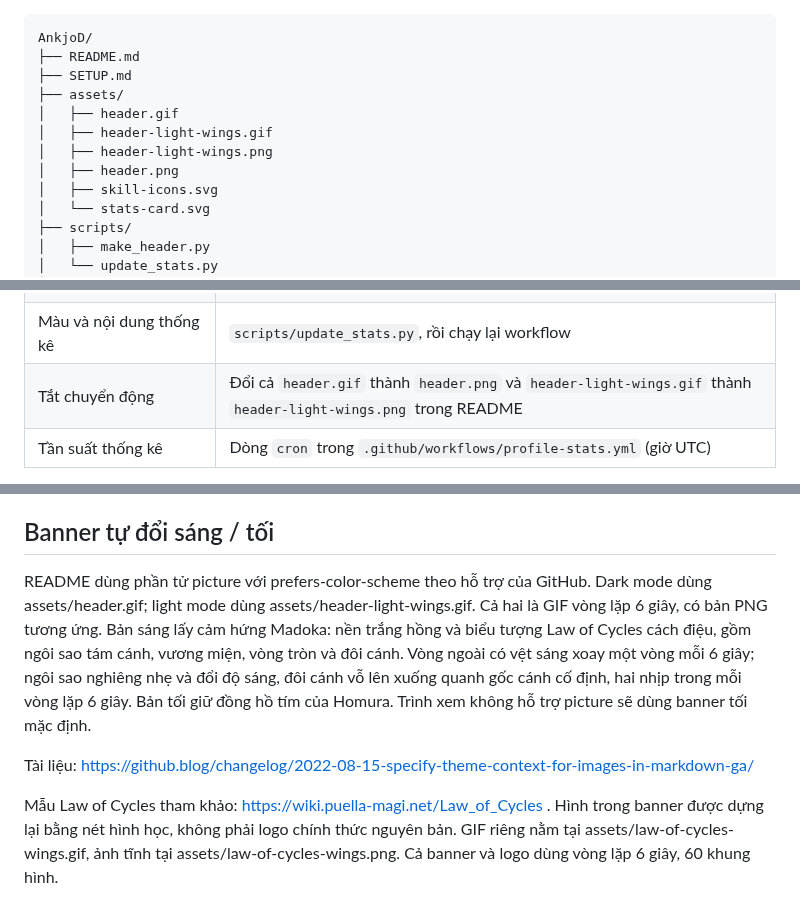
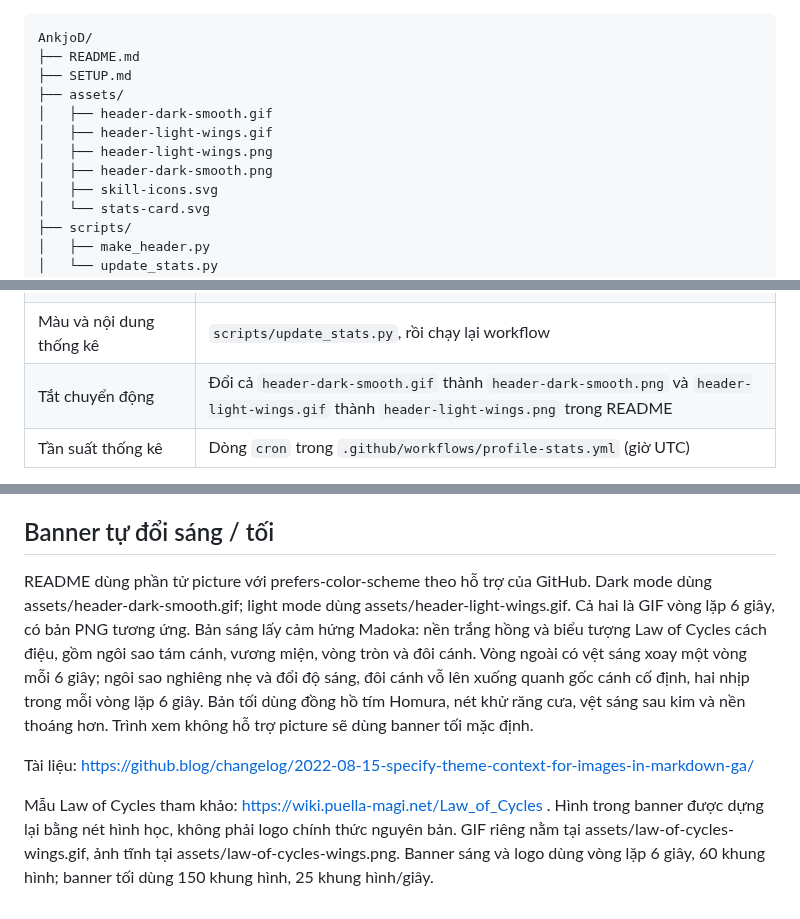
Before and after one commit to AnkjoD/AnkjoD, a Markdown page: SETUP.md, 3 parts joined by grey strips. GitHub-like rendering.

```diff
--- a/SETUP.md
+++ b/SETUP.md
@@ -13,10 +13,10 @@ AnkjoD/
 ├── README.md
 ├── SETUP.md
 ├── assets/
-│   ├── header.gif
+│   ├── header-dark-smooth.gif
 │   ├── header-light-wings.gif
 │   ├── header-light-wings.png
-│   ├── header.png
+│   ├── header-dark-smooth.png
 │   ├── skill-icons.svg
 │   └── stats-card.svg
 ├── scripts/
@@ -54,7 +54,7 @@ Thẻ đếm: kho công khai sở hữu (kể cả fork), sao và lượt fork t
 | Danh sách kỹ năng | Thay `assets/skill-icons.svg` bằng dải icon mới từ Skill Icons; sửa tên hiển thị và `alt` tương ứng trong README |
 | Kích thước dải kỹ năng | Thuộc tính `width="273"` của ảnh kỹ năng trong README |
 | Màu và nội dung thống kê | `scripts/update_stats.py`, rồi chạy lại workflow |
-| Tắt chuyển động | Đổi cả `header.gif` thành `header.png` và `header-light-wings.gif` thành `header-light-wings.png` trong README |
+| Tắt chuyển động | Đổi cả `header-dark-smooth.gif` thành `header-dark-smooth.png` và `header-light-wings.gif` thành `header-light-wings.png` trong README |
 | Tần suất thống kê | Dòng `cron` trong `.github/workflows/profile-stats.yml` (giờ UTC) |
 
 Bảng màu: nền `#0b0910`, bề mặt `#100d18`, tím `#c3a5ee`, hồng `#eab4c8`, chữ `#eee7f5`. GitHub không cho README đổi nền toàn trang; màu này nằm trong các ảnh và thẻ, vẫn dùng được với theme sáng.
@@ -95,10 +95,10 @@ README, ảnh và mã cập nhật đều nằm trong repository; bạn có th
 
 ## Banner tự đổi sáng / tối
 
-README dùng phần tử picture với prefers-color-scheme theo hỗ trợ của GitHub. Dark mode dùng assets/header.gif; light mode dùng assets/header-light-wings.gif. Cả hai là GIF vòng lặp 6 giây, có bản PNG tương ứng. Bản sáng lấy cảm hứng Madoka: nền trắng hồng và biểu tượng Law of Cycles cách điệu, gồm ngôi sao tám cánh, vương miện, vòng tròn và đôi cánh. Vòng ngoài có vệt sáng xoay một vòng mỗi 6 giây; ngôi sao nghiêng nhẹ và đổi độ sáng, đôi cánh vỗ lên xuống quanh gốc cánh cố định, hai nhịp trong mỗi vòng lặp 6 giây. Bản tối giữ đồng hồ tím của Homura. Trình xem không hỗ trợ picture sẽ dùng banner tối mặc định.
+README dùng phần tử picture với prefers-color-scheme theo hỗ trợ của GitHub. Dark mode dùng assets/header-dark-smooth.gif; light mode dùng assets/header-light-wings.gif. Cả hai là GIF vòng lặp 6 giây, có bản PNG tương ứng. Bản sáng lấy cảm hứng Madoka: nền trắng hồng và biểu tượng Law of Cycles cách điệu, gồm ngôi sao tám cánh, vương miện, vòng tròn và đôi cánh. Vòng ngoài có vệt sáng xoay một vòng mỗi 6 giây; ngôi sao nghiêng nhẹ và đổi độ sáng, đôi cánh vỗ lên xuống quanh gốc cánh cố định, hai nhịp trong mỗi vòng lặp 6 giây. Bản tối dùng đồng hồ tím Homura, nét khử răng cưa, vệt sáng sau kim và nền thoáng hơn. Trình xem không hỗ trợ picture sẽ dùng banner tối mặc định.
 
 Tài liệu: https://github.blog/changelog/2022-08-15-specify-theme-context-for-images-in-markdown-ga/
 
 
 
-Mẫu Law of Cycles tham khảo: https://wiki.puella-magi.net/Law_of_Cycles . Hình trong banner được dựng lại bằng nét hình học, không phải logo chính thức nguyên bản. GIF riêng nằm tại assets/law-of-cycles-wings.gif, ảnh tĩnh tại assets/law-of-cycles-wings.png. Cả banner và logo dùng vòng lặp 6 giây, 60 khung hình.
+Mẫu Law of Cycles tham khảo: https://wiki.puella-magi.net/Law_of_Cycles . Hình trong banner được dựng lại bằng nét hình học, không phải logo chính thức nguyên bản. GIF riêng nằm tại assets/law-of-cycles-wings.gif, ảnh tĩnh tại assets/law-of-cycles-wings.png. Banner sáng và logo dùng vòng lặp 6 giây, 60 khung hình; banner tối dùng 150 khung hình, 25 khung hình/giây.
```
Also changed, not shown: README.md (+2 -2 lines), assets/header-dark-smooth.gif (added), assets/header-dark-smooth.png (added), 1 other file.
